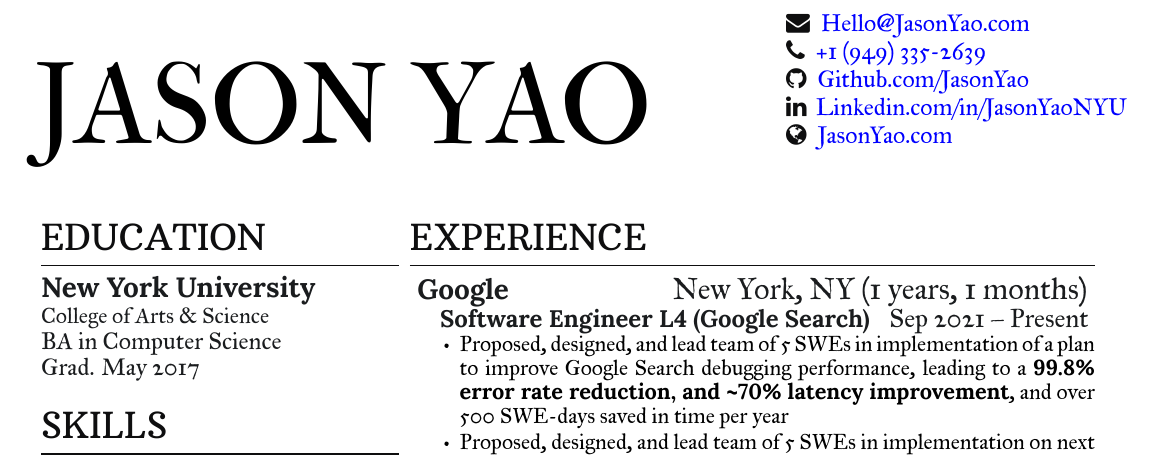
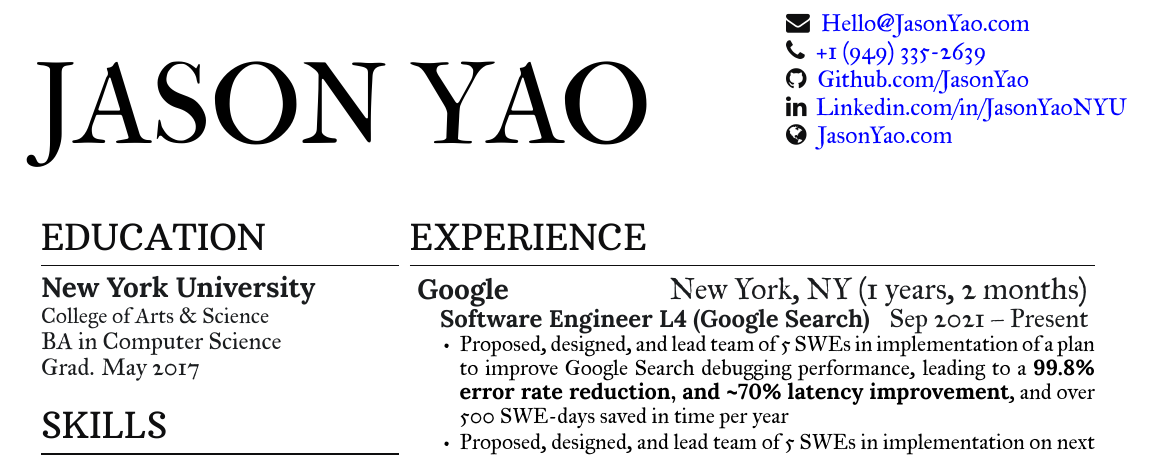
Before and after one commit to JasonYao/resume, a LaTeX CV (Resume_Jason_Yao.tex): part of the page, cut so that both start at the same text. Compiled offline with XeLaTeX.

Commit message:
[Build] 460184432ea3031a309f773293f134cdd1e9aac5

```diff
--- a/Resume_Jason_Yao.tex
+++ b/Resume_Jason_Yao.tex
@@ -148,7 +148,7 @@ I know how to learn, use Google, sing badly in the shower, and read SO
 %
 \section{Experience}
 
-    \workplace{Google}{New York, NY}{1 years, 1 months}
+    \workplace{Google}{New York, NY}{1 years, 2 months}
             \position{Software Engineer L4 (Google Search)}{Sep 2021 – Present}
         \vspace{\topsep} % Hacky fix for awkward extra vertical space
         \begin{tightemize}
```
Also changed, not shown: docs/Resume_Jason_Yao.pdf, docs/Resume_Jason_Yao.png, 1 other file.
